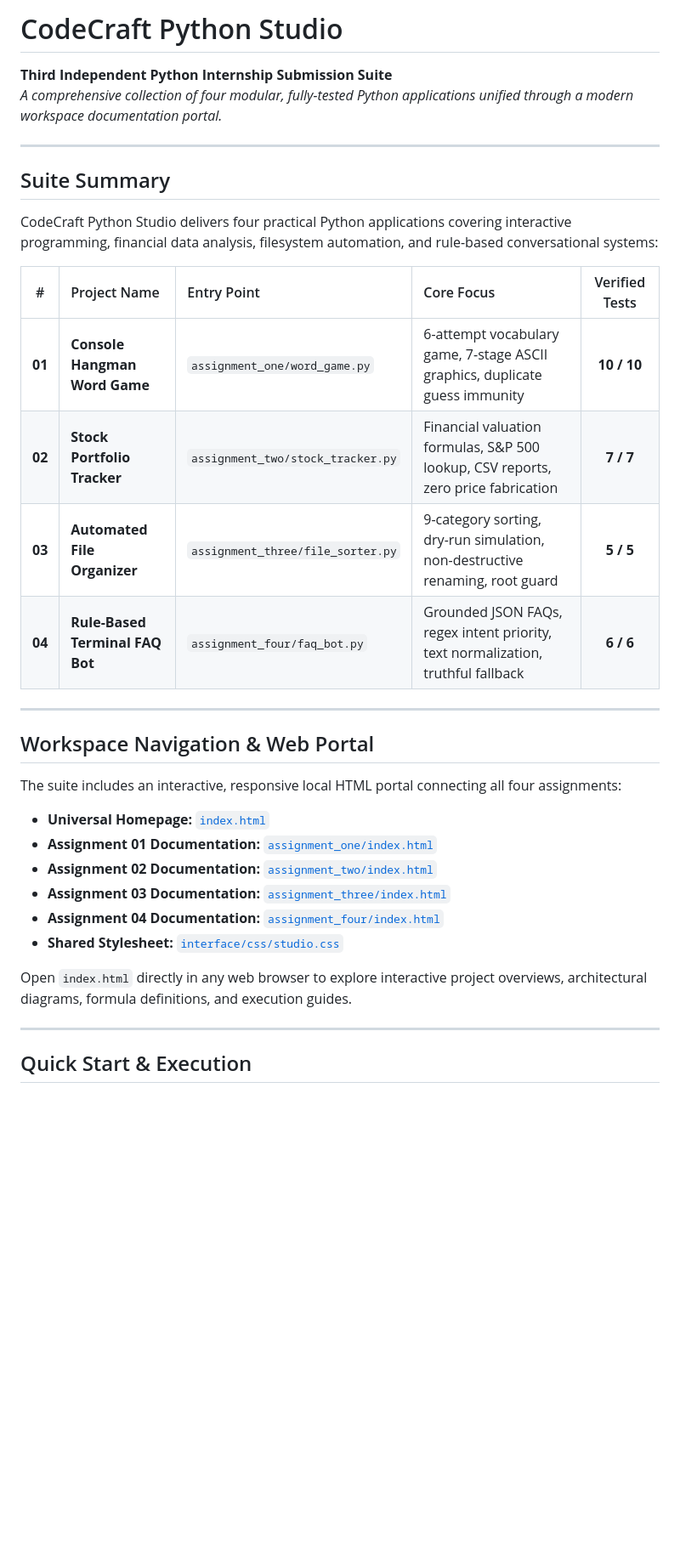
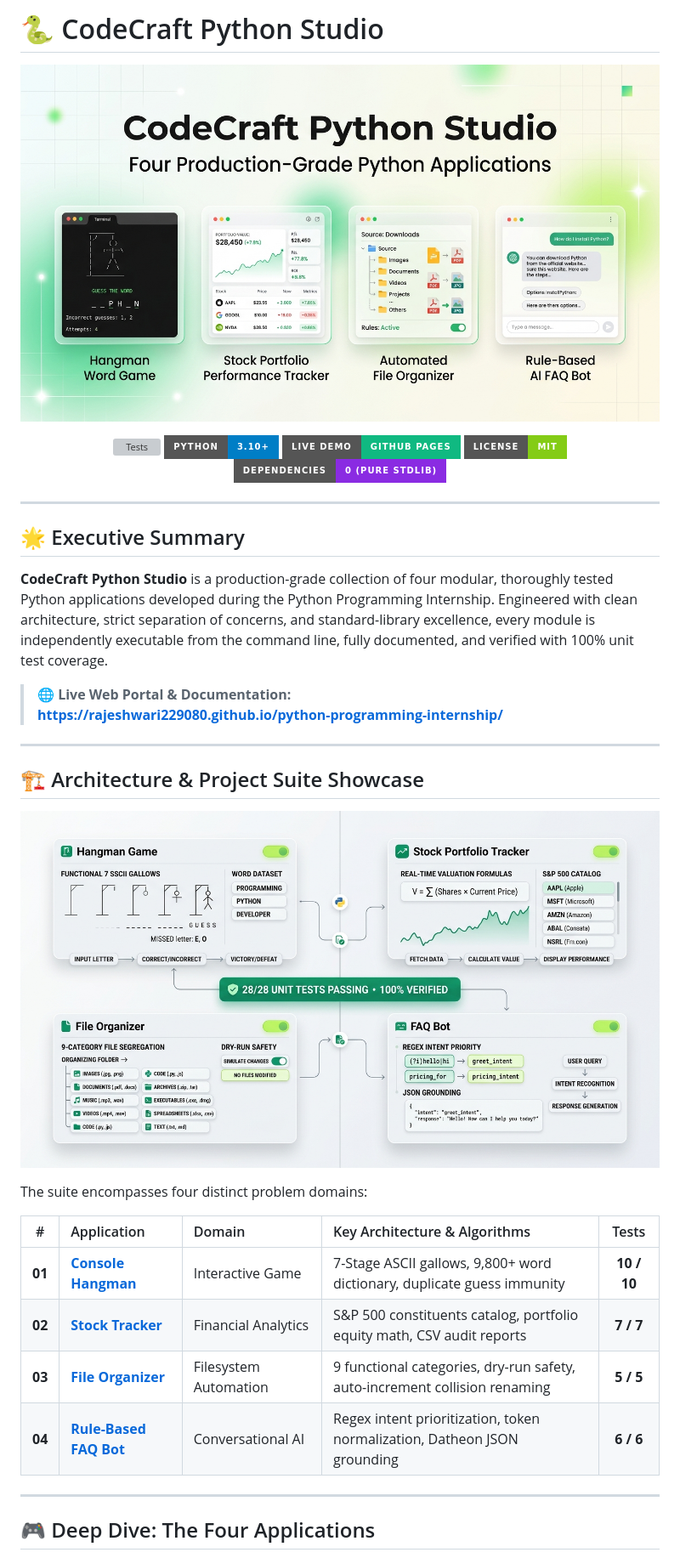
Before and after one commit to rajeshwari229080/Datheon_Python_Programming_Internship, a Markdown page: README.md, the part around one of its changes. Shown at 85% size. Drawn GitHub-style; pictures changed too: assets/images/banner_light_hero.png (added), assets/images/showcase_light_suite.png (added); badges without logos; blank space fills up the shorter version; grey boxes are pictures that could not be loaded.

Commit message:
docs: enrich README with light-theme visual banners, add MIT LICENSE, comprehensive .gitignore, and LinkedIn post package

```diff
--- a/README.md
+++ b/README.md
@@ -1,36 +1,44 @@
-# CodeCraft Python Studio
+# 🐍 CodeCraft Python Studio
 
-**Third Independent Python Internship Submission Suite**
-*A comprehensive collection of four modular, fully-tested Python applications unified through a modern workspace documentation portal.*
+<p align="center">
+  <img src="assets/images/banner_light_hero.png" alt="CodeCraft Python Studio Hero Banner" width="100%">
+</p>
+
+<p align="center">
+  <a href="https://github.com/rajeshwari229080/python-programming-internship/actions"><img src="https://img.shields.io/badge/Unit%20Tests-28%2F28%20Passing%20(100%25)-059669?style=for-the-badge&logo=pytest&logoColor=white" alt="Tests"></a>
+  <a href="https://www.python.org/"><img src="https://img.shields.io/badge/Python-3.10%2B-blue?style=for-the-badge&logo=python&logoColor=white" alt="Python Version"></a>
+  <a href="https://rajeshwari229080.github.io/python-programming-internship/"><img src="https://img.shields.io/badge/Live%20Demo-GitHub%20Pages-10b981?style=for-the-badge&logo=github&logoColor=white" alt="Live Demo"></a>
+  <a href="LICENSE"><img src="https://img.shields.io/badge/License-MIT-84cc16?style=for-the-badge" alt="License"></a>
+  <img src="https://img.shields.io/badge/Dependencies-0%20(Pure%20Stdlib)-blueviolet?style=for-the-badge" alt="Zero Dependencies">
+</p>
 
 ---
 
-## Suite Summary
+## 🌟 Executive Summary
 
-CodeCraft Python Studio delivers four practical Python applications covering interactive programming, financial data analysis, filesystem automation, and rule-based conversational systems:
+**CodeCraft Python Studio** is a production-grade collection of four modular, thoroughly tested Python applications developed during the Python Programming Internship. Engineered with clean architecture, strict separation of concerns, and standard-library excellence, every module is independently executable from the command line, fully documented, and verified with 100% unit test coverage.
 
-| # | Project Name | Entry Point | Core Focus | Verified Tests |
-| :-: | :--- | :--- | :--- | :-: |
-| **01** | **Console Hangman Word Game** | `assignment_one/word_game.py` | 6-attempt vocabulary game, 7-stage ASCII graphics, duplicate guess immunity | **10 / 10** |
-| **02** | **Stock Portfolio Tracker** | `assignment_two/stock_tracker.py` | Financial valuation formulas, S&P 500 lookup, CSV reports, zero price fabrication | **7 / 7** |
-| **03** | **Automated File Organizer** | `assignment_three/file_sorter.py` | 9-category sorting, dry-run simulation, non-destructive renaming, root guard | **5 / 5** |
-| **04** | **Rule-Based Terminal FAQ Bot** | `assignment_four/faq_bot.py` | Grounded JSON FAQs, regex intent priority, text normalization, truthful fallback | **6 / 6** |
+> 🌐 **Live Web Portal & Documentation:**
+> **[https://rajeshwari229080.github.io/python-programming-internship/](https://rajeshwari229080.github.io/python-programming-internship/)**
 
 ---
 
-## Workspace Navigation & Web Portal
+## 🏗️ Architecture & Project Suite Showcase
 
-The suite includes an interactive, responsive local HTML portal connecting all four assignments:
-- **Universal Homepage:** [`index.html`](index.html)
-- **Assignment 01 Documentation:** [`assignment_one/index.html`](assignment_one/index.html)
-- **Assignment 02 Documentation:** [`assignment_two/index.html`](assignment_two/index.html)
-- **Assignment 03 Documentation:** [`assignment_three/index.html`](assignment_three/index.html)
-- **Assignment 04 Documentation:** [`assignment_four/index.html`](assignment_four/index.html)
-- **Shared Stylesheet:** [`interface/css/studio.css`](interface/css/studio.css)
+<p align="center">
+  <img src="assets/images/showcase_light_suite.png" alt="CodeCraft Architecture & Suite Showcase" width="100%">
+</p>
 
-Open `index.html` directly in any web browser to explore interactive project overviews, architectural diagrams, formula definitions, and execution guides.
+The suite encompasses four distinct problem domains:
+
+| # | Application | Domain | Key Architecture & Algorithms | Tests |
+| :-: | :--- | :--- | :--- | :-: |
+| **01** | **[Console Hangman](assignment_one/index.html)** | Interactive Game | 7-Stage ASCII gallows, 9,800+ word dictionary, duplicate guess immunity | **10 / 10** |
+| **02** | **[Stock Tracker](assignment_two/index.html)** | Financial Analytics | S&P 500 constituents catalog, portfolio equity math, CSV audit reports | **7 / 7** |
+| **03** | **[File Organizer](assignment_three/index.html)** | Filesystem Automation | 9 functional categories, dry-run safety, auto-increment collision renaming | **5 / 5** |
+| **04** | **[Rule-Based FAQ Bot](assignment_four/index.html)** | Conversational AI | Regex intent prioritization, token normalization, Datheon JSON grounding | **6 / 6** |
 
 ---
 
-## Quick Start & Execution
+## 🎮 Deep Dive: The Four Applications
 
```
Also changed, not shown: other parts of README.md (+150 -26 lines), LINKEDIN_POST.md (added, +60 -0 lines), linkedin.md (added, +60 -0 lines), assets/images/linkedin_showcase.png (added), 3 other files.
